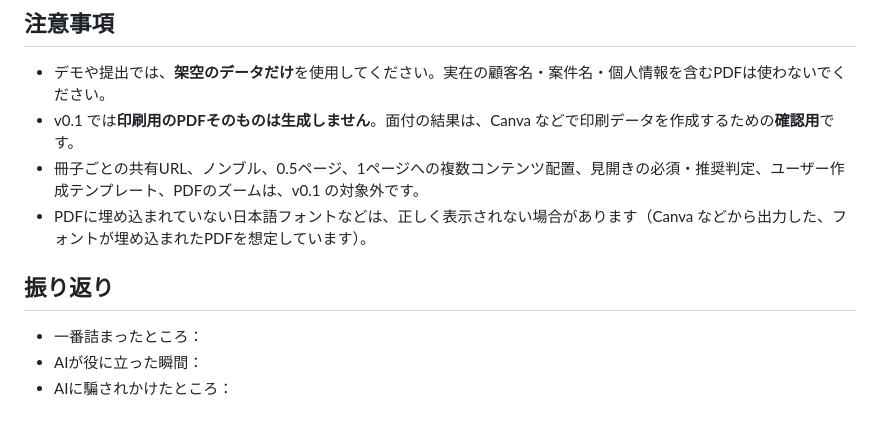
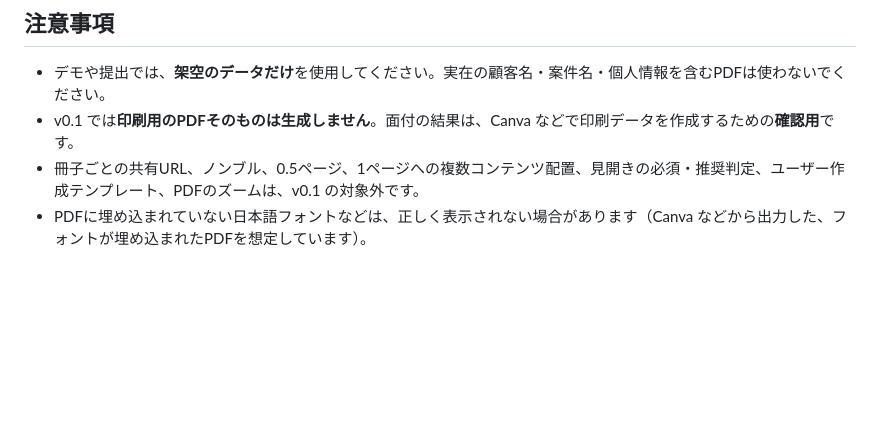
Before and after one commit to sup-mhasebe/pageflow, a Markdown page: README.md, the part around the change. Drawn GitHub-style; blank space fills up the shorter version.

Commit message:
README: 振り返りセクションを削除（別途フォームで回答するため）
Co-Authored-By: Claude Sonnet 5.5 <noreply@anthropic.com>

```diff
--- a/README.md
+++ b/README.md
@@ -159,9 +159,3 @@ pageflow/
 - v0.1 では**印刷用のPDFそのものは生成しません**。面付の結果は、Canva などで印刷データを作成するための**確認用**です。
 - 冊子ごとの共有URL、ノンブル、0.5ページ、1ページへの複数コンテンツ配置、見開きの必須・推奨判定、ユーザー作成テンプレート、PDFのズームは、v0.1 の対象外です。
 - PDFに埋め込まれていない日本語フォントなどは、正しく表示されない場合があります（Canva などから出力した、フォントが埋め込まれたPDFを想定しています）。
-
-## 振り返り
-
-- 一番詰まったところ：
-- AIが役に立った瞬間：
-- AIに騙されかけたところ：
```
